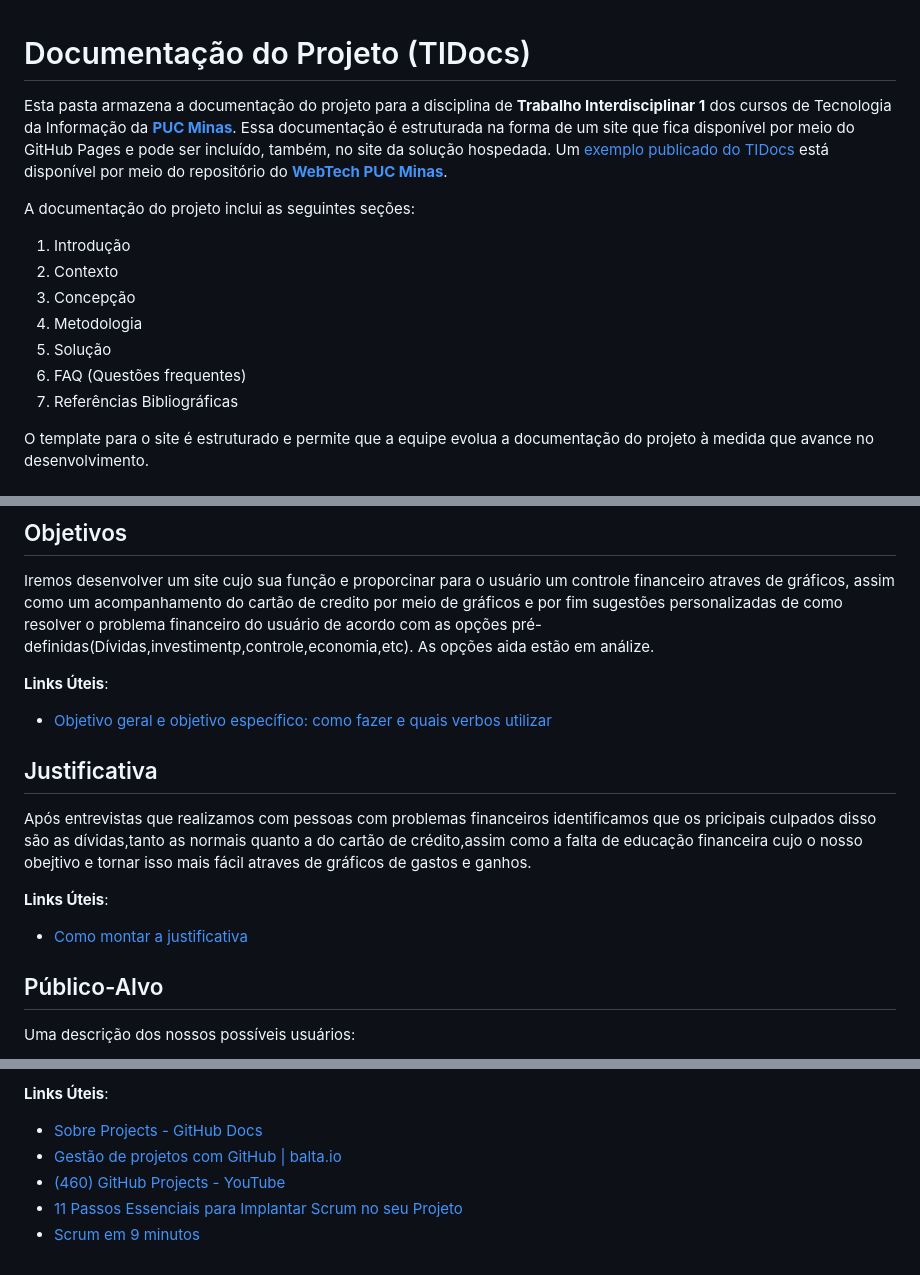
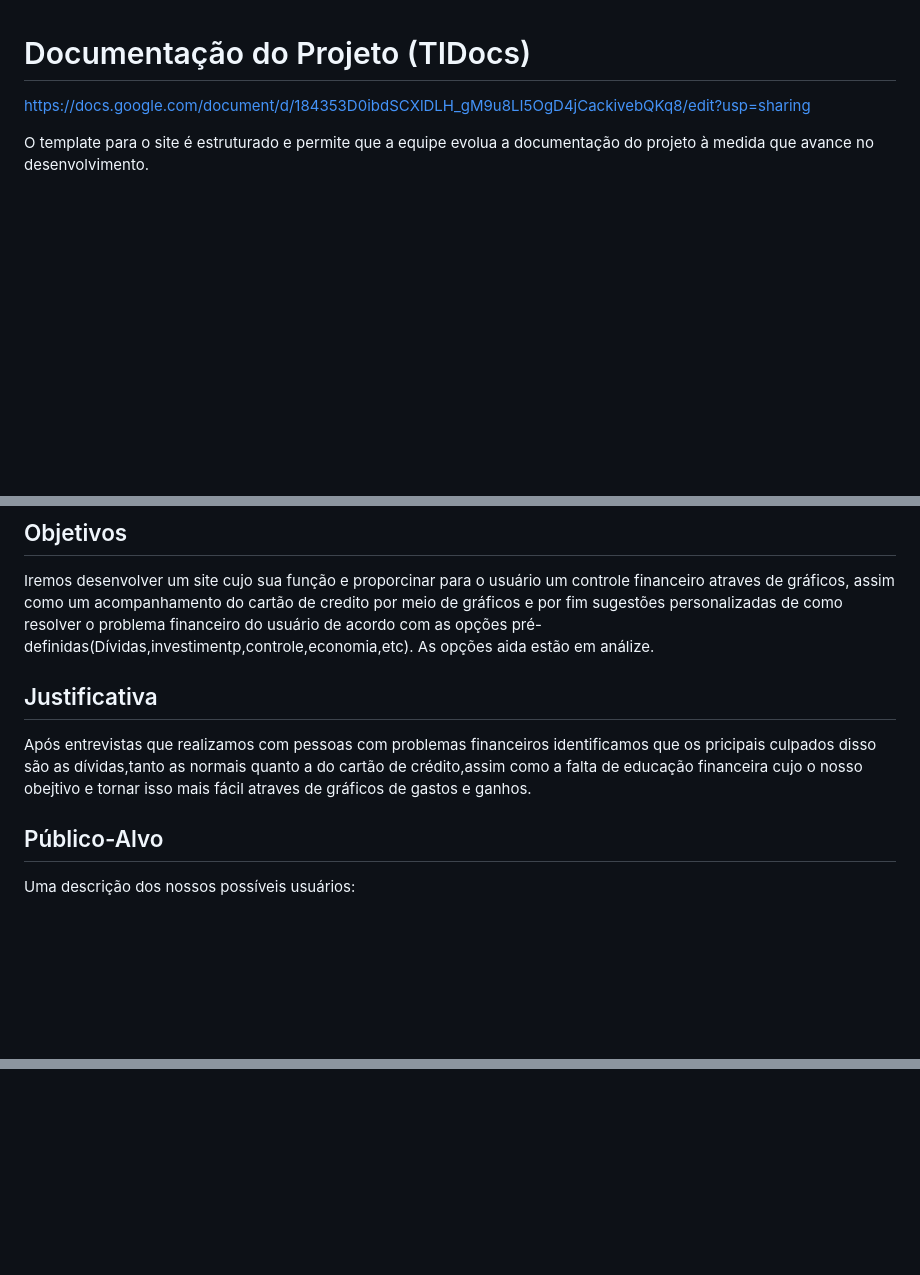
Before and after one commit to ICEI-PUC-Minas-PPLCC-TI/ppl-cc-ti1-2024-1-g-wise-wallet, a Markdown page: docs/README.md, 3 parts joined by grey strips. GitHub-like rendering; blank space fills up the shorter version.

```diff
--- a/docs/README.md
+++ b/docs/README.md
@@ -1,16 +1,6 @@
 # Documentação do Projeto (TIDocs)
 
-Esta pasta armazena a documentação do projeto para a disciplina de **Trabalho Interdisciplinar 1** dos cursos de Tecnologia da Informação da **[PUC Minas](https://pucminas.br)**. Essa documentação é estruturada na forma de um site que fica disponível por meio do GitHub Pages e pode ser incluído, também, no site da solução hospedada. Um [exemplo publicado do TIDocs](https://webtech-puc-minas.github.io/ti1-template/) está disponível por meio do repositório do **[WebTech PUC Minas](https://github.com/webtech-pucminas)**.
-
-A documentação do projeto inclui as seguintes seções:
-
-1. Introdução
-2. Contexto
-3. Concepção
-4. Metodologia
-5. Solução
-6. FAQ (Questões frequentes)
-7. Referências Bibliográficas
+https://docs.google.com/document/d/184353D0ibdSCXlDLH_gM9u8LI5OgD4jCackivebQKq8/edit?usp=sharing
 
 O template para o site é estruturado e permite que a equipe evolua a documentação do projeto à medida que avance no desenvolvimento.
 
@@ -33,17 +18,10 @@ Os problemas em que estamos tratando são a falta de controle financeiro,dívida
 Iremos desenvolver um site cujo sua função e proporcinar para o usuário um controle financeiro atraves de gráficos, assim como um acompanhamento do cartão de credito por meio de gráficos e por fim sugestões personalizadas de como resolver o problema financeiro do usuário de acordo com as opções pré-definidas(Dívidas,investimentp,controle,economia,etc).
 As opções aida estão em análize.
 
-**Links Úteis**:
-
-- [Objetivo geral e objetivo específico: como fazer e quais verbos utilizar](https://blog.mettzer.com/diferenca-entre-objetivo-geral-e-objetivo-especifico/)
 
 ## Justificativa
 
 Após entrevistas que realizamos com pessoas com problemas financeiros identificamos que os pricipais culpados disso são as dívidas,tanto as normais quanto a do cartão de crédito,assim como a falta de educação financeira cujo o nosso obejtivo e tornar isso mais fácil atraves de gráficos de gastos e ganhos.
-
-**Links Úteis**:
-
-- [Como montar a justificativa](https://guiadamonografia.com.br/como-montar-justificativa-do-tcc/)
 
 ## Público-Alvo
 
@@ -139,7 +65,0 @@ Coloque detalhes sobre o processo de Design Thinking e a implementação do Fram
-**Links Úteis**:
-
-- [Sobre Projects - GitHub Docs](https://docs.github.com/pt/issues/planning-and-tracking-with-projects/learning-about-projects/about-projects)
-- [Gestão de projetos com GitHub | balta.io](https://balta.io/blog/gestao-de-projetos-com-github)
-- [(460) GitHub Projects - YouTube](https://www.youtube.com/playlist?list=PLiO7XHcmTsldZR93nkTFmmWbCEVF_8F5H)
-- [11 Passos Essenciais para Implantar Scrum no seu Projeto](https://mindmaster.com.br/scrum-11-passos/)
-- [Scrum em 9 minutos](https://www.youtube.com/watch?v=XfvQWnRgxG0)
```
Also changed, not shown: other parts of docs/README.md (+1 -57 lines).
